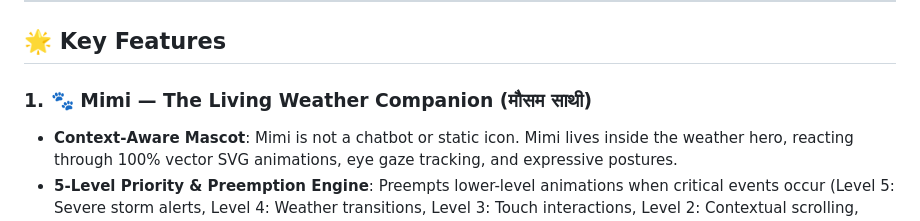
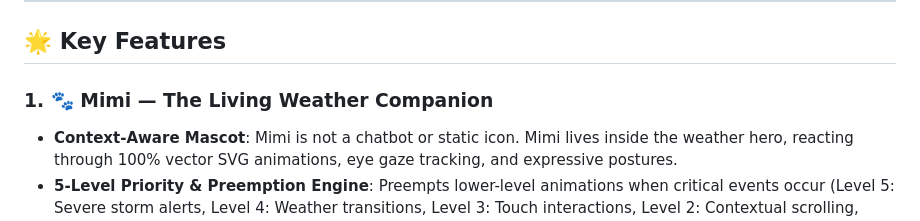
Before and after one commit to vickysahuhere/mausam, a Markdown page: README.md, the part around the change. GitHub-like rendering.

```diff
--- a/README.md
+++ b/README.md
@@ -6,7 +6,7 @@ Mausam is a modern, personalized weather application built with React Native and
 
 ## 🌟 Key Features
 
-### 1. 🐾 Mimi — The Living Weather Companion (मौसम साथी)
+### 1. 🐾 Mimi — The Living Weather Companion
 * **Context-Aware Mascot**: Mimi is not a chatbot or static icon. Mimi lives inside the weather hero, reacting through 100% vector SVG animations, eye gaze tracking, and expressive postures.
 * **5-Level Priority & Preemption Engine**: Preempts lower-level animations when critical events occur (Level 5: Severe storm alerts, Level 4: Weather transitions, Level 3: Touch interactions, Level 2: Contextual scrolling, Level 1: Ambient idle routines).
 * **Gaze Direction Tracking**: Mimi's pupils dynamically look toward the temperature card (`left`), weather condition chips (`right`), incoming rain clouds (`up`), and scrolling forecast widgets (`down`).
```
